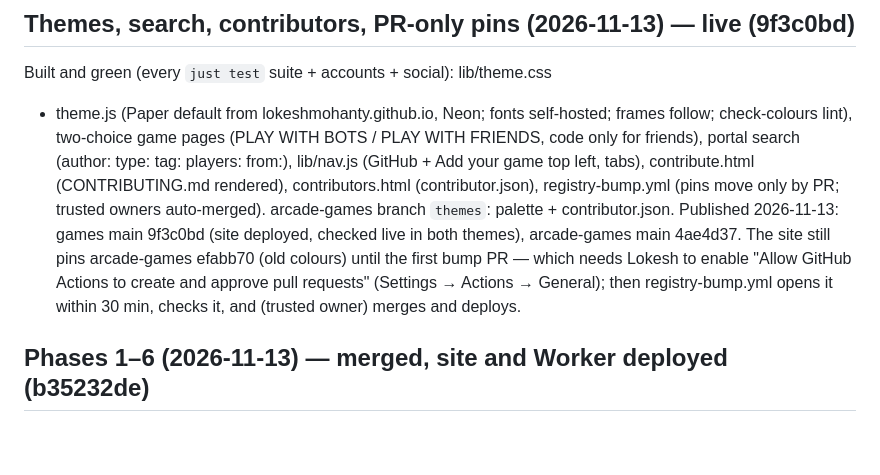
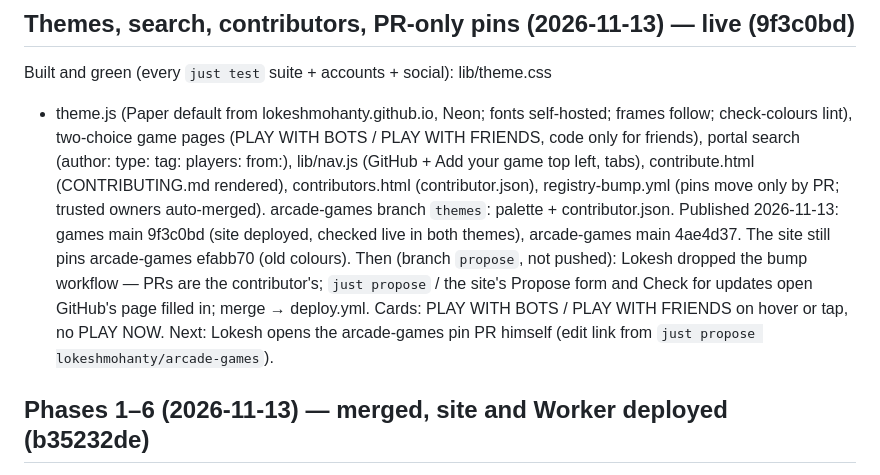
Before and after one commit to lokeshmohanty/games, a Markdown page: STATUS.md, the part around the change. Rendered like a GitHub page; blank space fills up the shorter version.

Commit message:
docs(status): pins by the contributor's PR; cards' two ways to play
Co-Authored-By: Claude <noreply@anthropic.com>

```diff
--- a/STATUS.md
+++ b/STATUS.md
@@ -23,10 +23,13 @@ left, tabs), contribute.html (CONTRIBUTING.md rendered), contributors.html
 auto-merged). arcade-games branch `themes`: palette + contributor.json.
 Published 2026-11-13: games main 9f3c0bd (site deployed, checked live in
 both themes), arcade-games main 4ae4d37. The site still pins arcade-games
-efabb70 (old colours) until the first bump PR — which needs Lokesh to enable
-"Allow GitHub Actions to create and approve pull requests" (Settings →
-Actions → General); then registry-bump.yml opens it within 30 min, checks
-it, and (trusted owner) merges and deploys.
+efabb70 (old colours).
+Then (branch `propose`, not pushed): Lokesh dropped the bump workflow — PRs
+are the contributor's; `just propose` / the site's Propose form and Check
+for updates open GitHub's page filled in; merge → deploy.yml. Cards: PLAY
+WITH BOTS / PLAY WITH FRIENDS on hover or tap, no PLAY NOW.
+Next: Lokesh opens the arcade-games pin PR himself (edit link from `just
+propose lokeshmohanty/arcade-games`).
 
 ## Phases 1–6 (2026-11-13) — merged, site and Worker deployed (b35232de)
 
```
